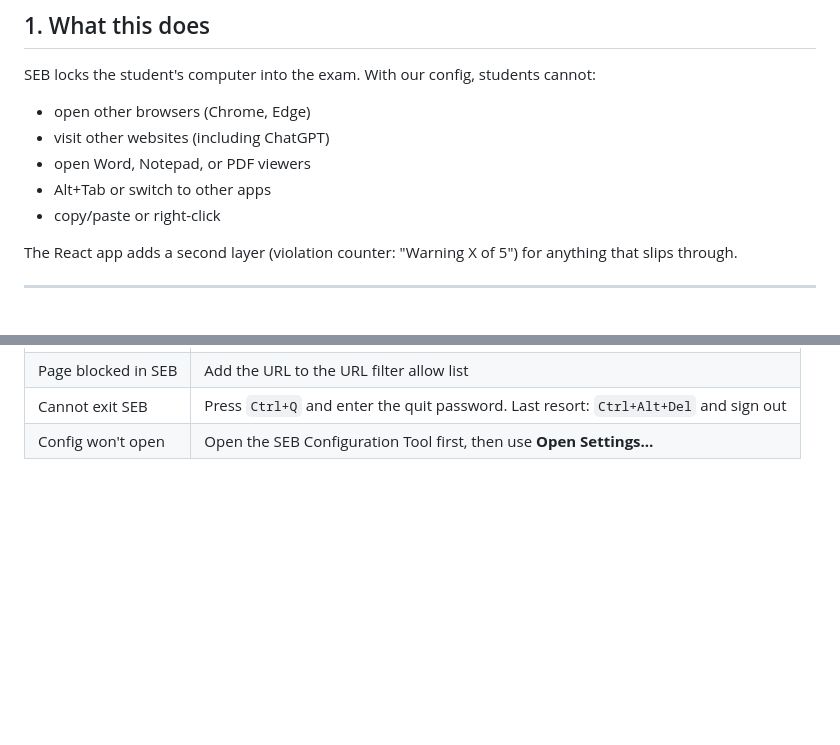
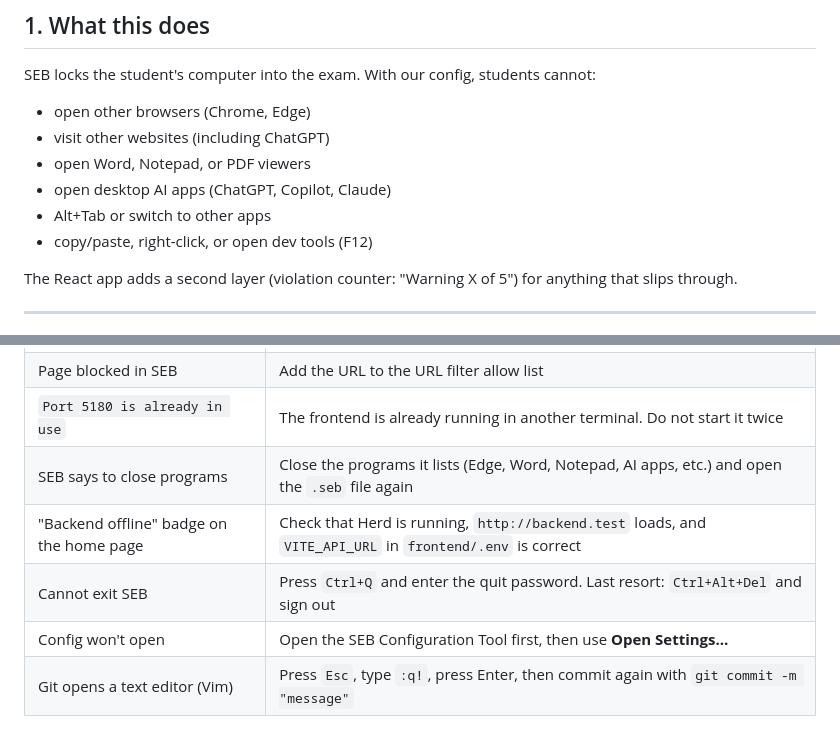
Before and after one commit to migeltan/AntiCheat, a Markdown page: docs/kiosk-setup.md, 2 parts joined by grey strips. Drawn GitHub-style; blank space fills up the shorter version.

```diff
--- a/docs/kiosk-setup.md
+++ b/docs/kiosk-setup.md
@@ -14,8 +14,9 @@ SEB locks the student's computer into the exam. With our config, students cannot
 - open other browsers (Chrome, Edge)
 - visit other websites (including ChatGPT)
 - open Word, Notepad, or PDF viewers
+- open desktop AI apps (ChatGPT, Copilot, Claude)
 - Alt+Tab or switch to other apps
-- copy/paste or right-click
+- copy/paste, right-click, or open dev tools (F12)
 
 The React app adds a second layer (violation counter: "Warning X of 5") for anything that slips through.
 
@@ -145,3 +170,7 @@ Try each of these from inside SEB and record the result.
 | Page blocked in SEB | Add the URL to the URL filter allow list |
+| `Port 5180 is already in use` | The frontend is already running in another terminal. Do not start it twice |
+| SEB says to close programs | Close the programs it lists (Edge, Word, Notepad, AI apps, etc.) and open the `.seb` file again |
+| "Backend offline" badge on the home page | Check that Herd is running, `http://backend.test` loads, and `VITE_API_URL` in `frontend/.env` is correct |
 | Cannot exit SEB | Press `Ctrl+Q` and enter the quit password. Last resort: `Ctrl+Alt+Del` and sign out |
 | Config won't open | Open the SEB Configuration Tool first, then use **Open Settings…** |
+| Git opens a text editor (Vim) | Press `Esc`, type `:q!`, press Enter, then commit again with `git commit -m "message"` |
```
Also changed, not shown: other parts of docs/kiosk-setup.md (+49 -25 lines).
